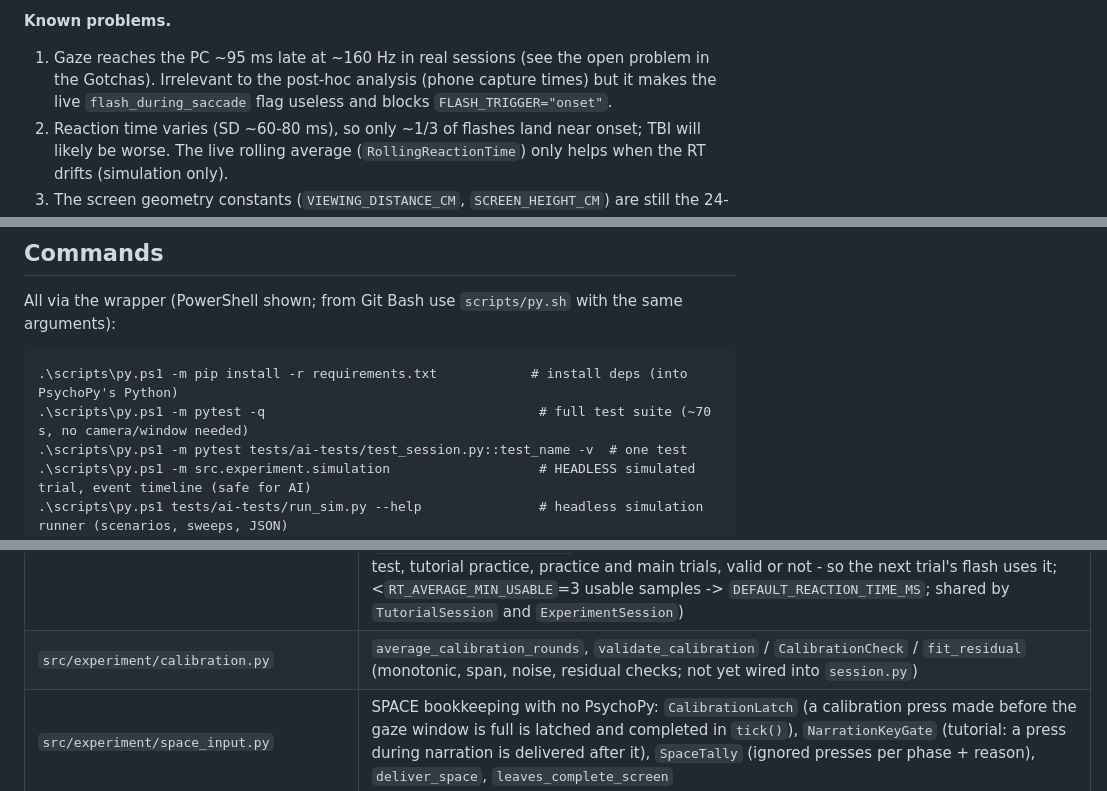
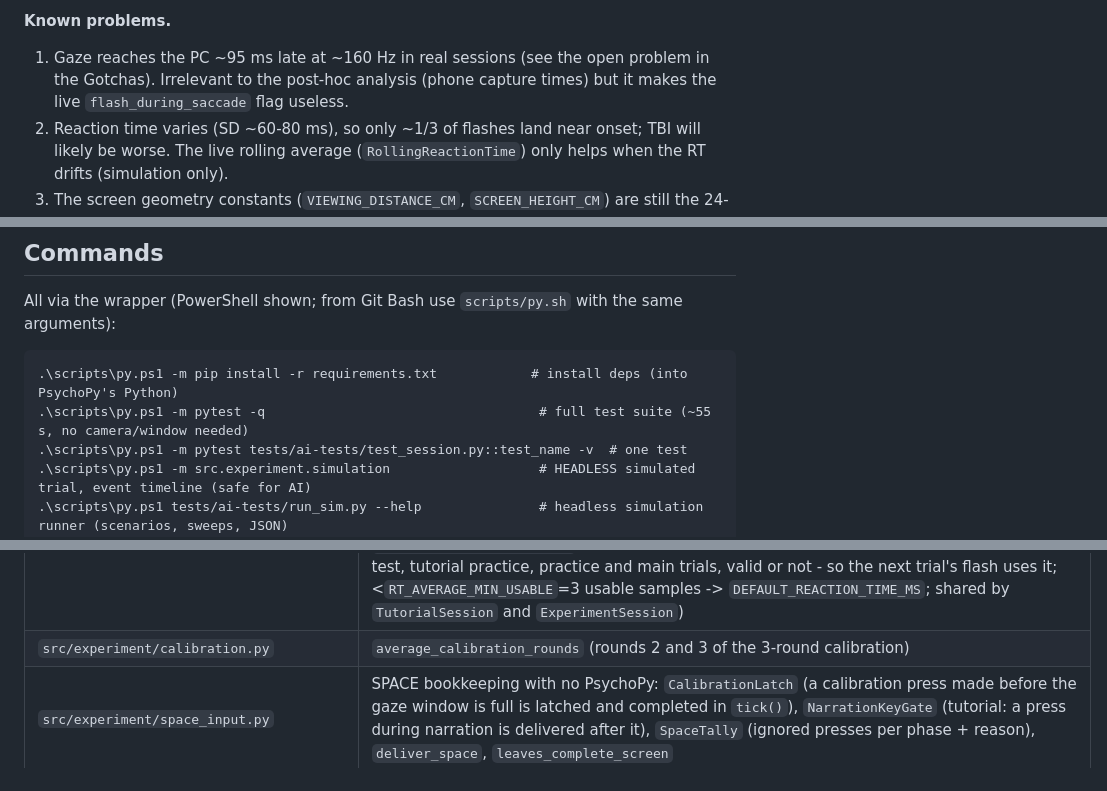
Before and after one commit to Tavor-P/saccades-test, a Markdown page: CLAUDE.md, 3 parts joined by grey strips. GitHub-like rendering.

````diff
--- a/CLAUDE.md
+++ b/CLAUDE.md
@@ -39,7 +39,7 @@ window was chosen after seeing session 1 (the gates are now pre-specified).
 
 **Known problems.**
 1. Gaze reaches the PC ~95 ms late at ~160 Hz in real sessions (see the open problem in the Gotchas). Irrelevant to the
-   post-hoc analysis (phone capture times) but it makes the live `flash_during_saccade` flag useless and blocks `FLASH_TRIGGER="onset"`.
+   post-hoc analysis (phone capture times) but it makes the live `flash_during_saccade` flag useless.
 2. Reaction time varies (SD ~60-80 ms), so only ~1/3 of flashes land near onset; TBI will likely be worse. The live
    rolling average (`RollingReactionTime`) only helps when the RT drifts (simulation only).
 3. The screen geometry constants (`VIEWING_DISTANCE_CM`, `SCREEN_HEIGHT_CM`) are still the 24-inch defaults; the user's monitor
@@ -71,7 +71,7 @@ All via the wrapper (PowerShell shown; from Git Bash use `scripts/py.sh` with th
 
 ```
 .\scripts\py.ps1 -m pip install -r requirements.txt            # install deps (into PsychoPy's Python)
-.\scripts\py.ps1 -m pytest -q                                   # full test suite (~70 s, no camera/window needed)
+.\scripts\py.ps1 -m pytest -q                                   # full test suite (~55 s, no camera/window needed)
 .\scripts\py.ps1 -m pytest tests/ai-tests/test_session.py::test_name -v  # one test
 .\scripts\py.ps1 -m src.experiment.simulation                   # HEADLESS simulated trial, event timeline (safe for AI)
 .\scripts\py.ps1 tests/ai-tests/run_sim.py --help               # headless simulation runner (scenarios, sweeps, JSON)
@@ -110,7 +110,7 @@ Paths in this section are checked by `tests/test_docs.py` - keep them real.
 | `src/experiment/settings.py` | dashboard-configured default contrast floor (`data/settings.json`) |
 | `src/experiment/scoring.py` | `score_outcome`, `is_valid_for_saccadic_analysis` (the validity gate) |
 | `src/experiment/trial_mechanics.py` | `OnsetDetector` (displacement rule), `ShuffledBag`, `zone_for`, `robust_filter_ms`, `RollingReactionTime` (shared helpers; the robust average drops anticipations/outliers then takes the median; `RollingReactionTime` is the live RT estimate: last `RT_AVERAGE_ROLLING_WINDOW`=12 latencies, updated at EVERY confirmed eye movement - RT test, tutorial practice, practice and main trials, valid or not - so the next trial's flash uses it; <`RT_AVERAGE_MIN_USABLE`=3 usable samples -> `DEFAULT_REACTION_TIME_MS`; shared by `TutorialSession` and `ExperimentSession`) |
-| `src/experiment/calibration.py` | `average_calibration_rounds`, `validate_calibration` / `CalibrationCheck` / `fit_residual` (monotonic, span, noise, residual checks; not yet wired into `session.py`) |
+| `src/experiment/calibration.py` | `average_calibration_rounds` (rounds 2 and 3 of the 3-round calibration) |
 | `src/experiment/space_input.py` | SPACE bookkeeping with no PsychoPy: `CalibrationLatch` (a calibration press made before the gaze window is full is latched and completed in `tick()`), `NarrationKeyGate` (tutorial: a press during narration is delivered after it), `SpaceTally` (ignored presses per phase + reason), `deliver_space`, `leaves_complete_screen` |
 | `src/experiment/session_schedule.py` | `phase_order`: baseline/saccade order counterbalanced by participant ID |
 | `src/timebase.py` | the ONE time source: `now()` = `time.perf_counter()`; wall-clock via an edge-synchronised anchor (`unix_now()`, `unix_ms()`) |
````
Also changed, not shown: other parts of CLAUDE.md (+11 -19 lines), README.md (+1 -1 lines).
